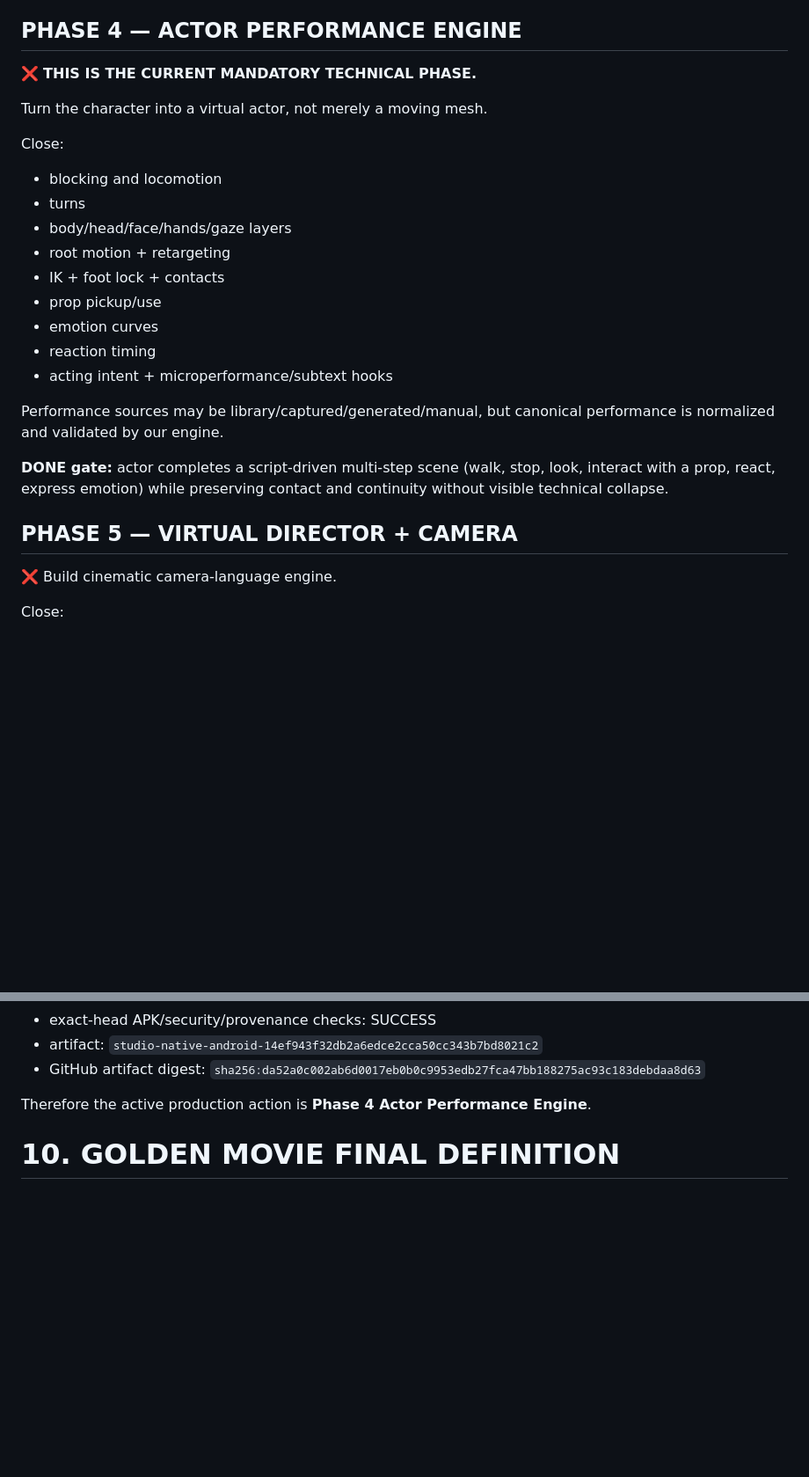
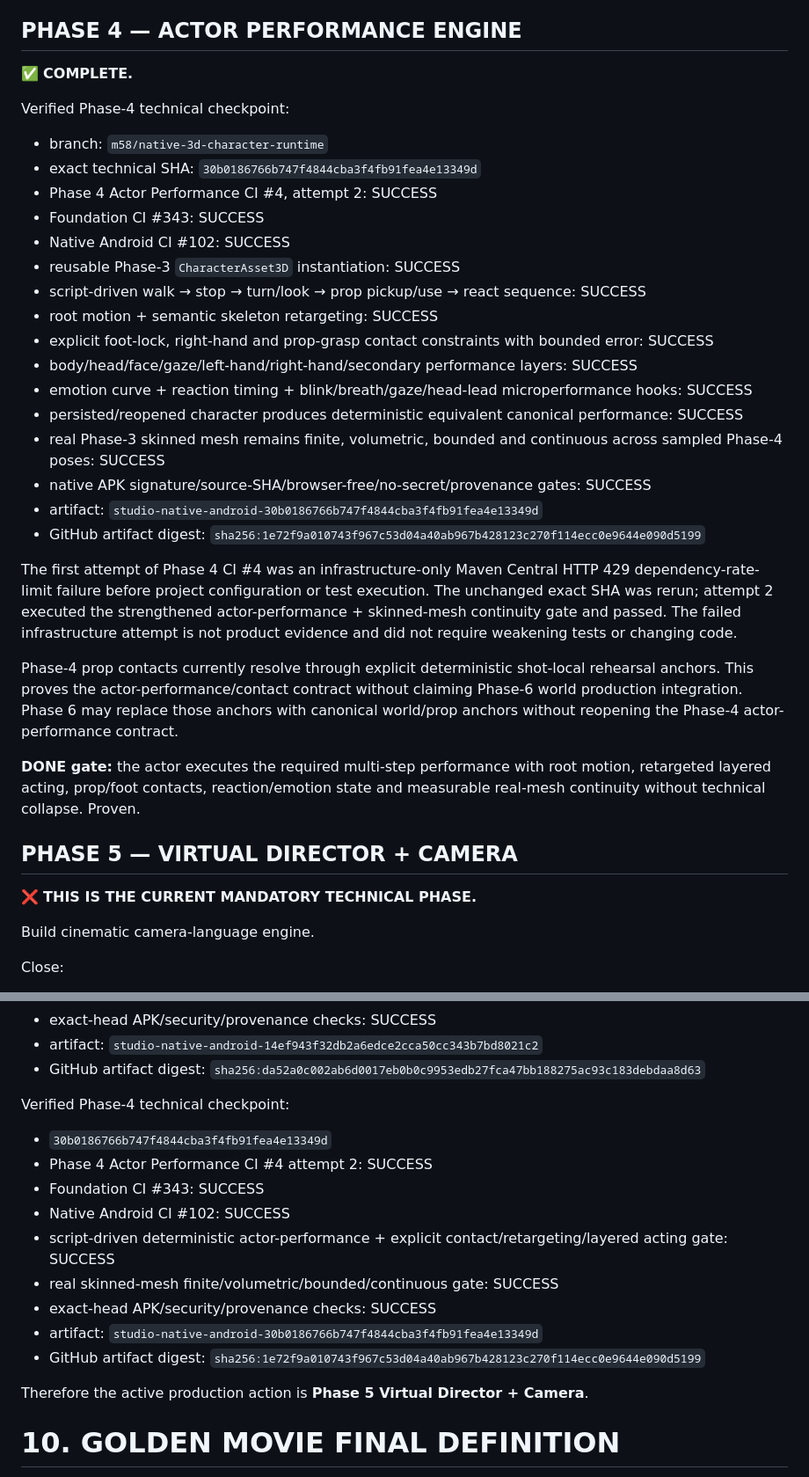
Before and after one commit to tigpetryan-rgb/AI-Animation-Studio, a Markdown page: CANONICAL_MASTER_PLAN.md, 2 parts joined by grey strips. Shown at 88% size. Rendered like a GitHub page; blank space fills up the shorter version.

Commit message:
Advance canonical plan to Phase 5

```diff
--- a/CANONICAL_MASTER_PLAN.md
+++ b/CANONICAL_MASTER_PLAN.md
@@ -157,28 +158,37 @@ Phase-3 likeness acceptance is deliberately measurable and deterministic: the ch
 
 ## PHASE 4 — ACTOR PERFORMANCE ENGINE
 
-❌ **THIS IS THE CURRENT MANDATORY TECHNICAL PHASE.**
+✅ **COMPLETE.**
 
-Turn the character into a virtual actor, not merely a moving mesh.
+Verified Phase-4 technical checkpoint:
+- branch: `m58/native-3d-character-runtime`
+- exact technical SHA: `30b0186766b747f4844cba3f4fb91fea4e13349d`
+- Phase 4 Actor Performance CI #4, attempt 2: SUCCESS
+- Foundation CI #343: SUCCESS
+- Native Android CI #102: SUCCESS
+- reusable Phase-3 `CharacterAsset3D` instantiation: SUCCESS
+- script-driven walk → stop → turn/look → prop pickup/use → react sequence: SUCCESS
+- root motion + semantic skeleton retargeting: SUCCESS
+- explicit foot-lock, right-hand and prop-grasp contact constraints with bounded error: SUCCESS
+- body/head/face/gaze/left-hand/right-hand/secondary performance layers: SUCCESS
+- emotion curve + reaction timing + blink/breath/gaze/head-lead microperformance hooks: SUCCESS
+- persisted/reopened character produces deterministic equivalent canonical performance: SUCCESS
+- real Phase-3 skinned mesh remains finite, volumetric, bounded and continuous across sampled Phase-4 poses: SUCCESS
+- native APK signature/source-SHA/browser-free/no-secret/provenance gates: SUCCESS
+- artifact: `studio-native-android-30b0186766b747f4844cba3f4fb91fea4e13349d`
+- GitHub artifact digest: `sha256:1e72f9a010743f967c53d04a40ab967b428123c270f114ecc0e9644e090d5199`
 
-Close:
-- blocking and locomotion
-- turns
-- body/head/face/hands/gaze layers
-- root motion + retargeting
-- IK + foot lock + contacts
-- prop pickup/use
-- emotion curves
-- reaction timing
-- acting intent + microperformance/subtext hooks
+The first attempt of Phase 4 CI #4 was an infrastructure-only Maven Central HTTP 429 dependency-rate-limit failure before project configuration or test execution. The unchanged exact SHA was rerun; attempt 2 executed the strengthened actor-performance + skinned-mesh continuity gate and passed. The failed infrastructure attempt is not product evidence and did not require weakening tests or changing code.
 
-Performance sources may be library/captured/generated/manual, but canonical performance is normalized and validated by our engine.
+Phase-4 prop contacts currently resolve through explicit deterministic shot-local rehearsal anchors. This proves the actor-performance/contact contract without claiming Phase-6 world production integration. Phase 6 may replace those anchors with canonical world/prop anchors without reopening the Phase-4 actor-performance contract.
 
-**DONE gate:** actor completes a script-driven multi-step scene (walk, stop, look, interact with a prop, react, express emotion) while preserving contact and continuity without visible technical collapse.
+**DONE gate:** the actor executes the required multi-step performance with root motion, retargeted layered acting, prop/foot contacts, reaction/emotion state and measurable real-mesh continuity without technical collapse. Proven.
 
 ## PHASE 5 — VIRTUAL DIRECTOR + CAMERA
 
-❌ Build cinematic camera-language engine.
+❌ **THIS IS THE CURRENT MANDATORY TECHNICAL PHASE.**
+
+Build cinematic camera-language engine.
 
 Close:
 - shot sizes
@@ -409,7 +419,18 @@ Verified Phase-3 technical checkpoint:
 - artifact: `studio-native-android-14ef943f32db2a6edce2cca50cc343b7bd8021c2`
 - GitHub artifact digest: `sha256:da52a0c002ab6d0017eb0b0c9953edb27fca47bb188275ac93c183debdaa8d63`
 
-Therefore the active production action is **Phase 4 Actor Performance Engine**.
+Verified Phase-4 technical checkpoint:
+- `30b0186766b747f4844cba3f4fb91fea4e13349d`
+- Phase 4 Actor Performance CI #4 attempt 2: SUCCESS
+- Foundation CI #343: SUCCESS
+- Native Android CI #102: SUCCESS
+- script-driven deterministic actor-performance + explicit contact/retargeting/layered acting gate: SUCCESS
+- real skinned-mesh finite/volumetric/bounded/continuous gate: SUCCESS
+- exact-head APK/security/provenance checks: SUCCESS
+- artifact: `studio-native-android-30b0186766b747f4844cba3f4fb91fea4e13349d`
+- GitHub artifact digest: `sha256:1e72f9a010743f967c53d04a40ab967b428123c270f114ecc0e9644e090d5199`
+
+Therefore the active production action is **Phase 5 Virtual Director + Camera**.
 
 # 10. GOLDEN MOVIE FINAL DEFINITION
 
```
Also changed, not shown: other parts of CANONICAL_MASTER_PLAN.md (+8 -7 lines).
